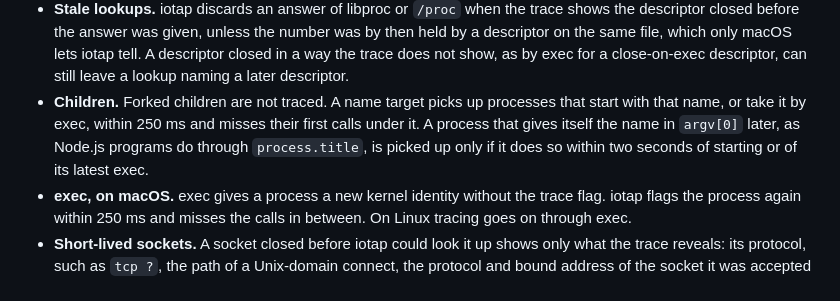
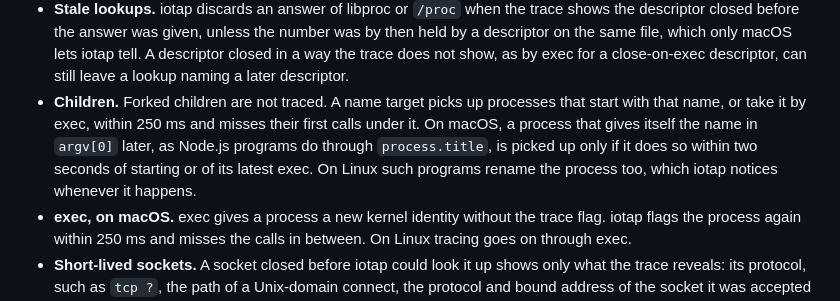
Before and after one commit to rath/iotap, a Markdown page: README.md, the part around the change. Rendered like a GitHub page.

Commit message:
docs: say that the two-second argv[0] limit applies on macOS
- Scope the two-second window in the Children limitation to macOS
- Note that on Linux such programs also rename the process through prctl, as libuv's process.title does, which iotap notices whenever it happens

```diff
--- a/README.md
+++ b/README.md
@@ -286,9 +286,10 @@ that system's numbers for errors, address families and flags.
   trace does not show, as by exec for a close-on-exec descriptor, can still leave a lookup naming
   a later descriptor.
 - **Children.** Forked children are not traced. A name target picks up processes that start with
-  that name, or take it by exec, within 250 ms and misses their first calls under it. A process
-  that gives itself the name in `argv[0]` later, as Node.js programs do through `process.title`,
-  is picked up only if it does so within two seconds of starting or of its latest exec.
+  that name, or take it by exec, within 250 ms and misses their first calls under it. On macOS, a
+  process that gives itself the name in `argv[0]` later, as Node.js programs do through
+  `process.title`, is picked up only if it does so within two seconds of starting or of its latest
+  exec. On Linux such programs rename the process too, which iotap notices whenever it happens.
 - **exec, on macOS.** exec gives a process a new kernel identity without the trace flag. iotap
   flags the process again within 250 ms and misses the calls in between. On Linux tracing goes on
   through exec.
```
